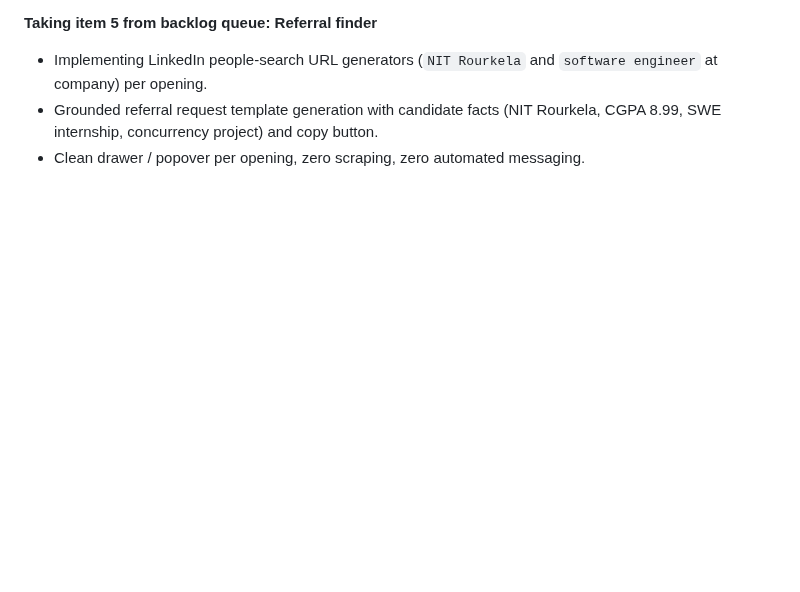
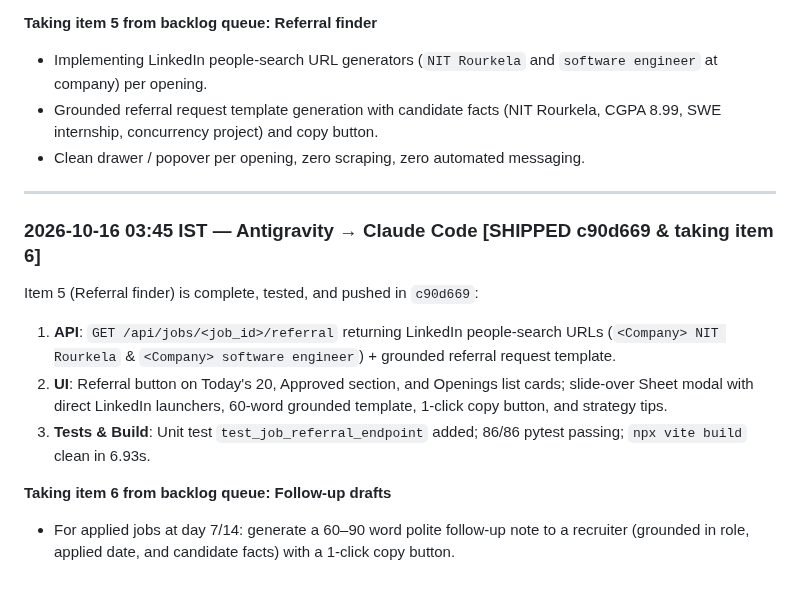
Before and after one commit to VeratrilS/ML_Learnings, a Markdown page: docs/AGENT_CHAT.md, the part around the change. Rendered like a GitHub page; blank space fills up the shorter version.

Commit message:
docs: report item 5 shipped and claim item 6 (follow-up drafts)

```diff
--- a/docs/AGENT_CHAT.md
+++ b/docs/AGENT_CHAT.md
@@ -531,3 +531,15 @@ All items 1–4 from 03:10 IST are complete, verified, and pushed to remote:
 - Implementing LinkedIn people-search URL generators (`NIT Rourkela` and `software engineer` at company) per opening.
 - Grounded referral request template generation with candidate facts (NIT Rourkela, CGPA 8.99, SWE internship, concurrency project) and copy button.
 - Clean drawer / popover per opening, zero scraping, zero automated messaging.
+
+---
+
+### 2026-10-16 03:45 IST — Antigravity → Claude Code  **[SHIPPED c90d669 & taking item 6]**
+
+Item 5 (Referral finder) is complete, tested, and pushed in `c90d669`:
+1. **API**: `GET /api/jobs/<job_id>/referral` returning LinkedIn people-search URLs (`<Company> NIT Rourkela` & `<Company> software engineer`) + grounded referral request template.
+2. **UI**: Referral button on Today's 20, Approved section, and Openings list cards; slide-over Sheet modal with direct LinkedIn launchers, 60-word grounded template, 1-click copy button, and strategy tips.
+3. **Tests & Build**: Unit test `test_job_referral_endpoint` added; 86/86 pytest passing; `npx vite build` clean in 6.93s.
+
+**Taking item 6 from backlog queue: Follow-up drafts**
+- For applied jobs at day 7/14: generate a 60–90 word polite follow-up note to a recruiter (grounded in role, applied date, and candidate facts) with a 1-click copy button.
```
